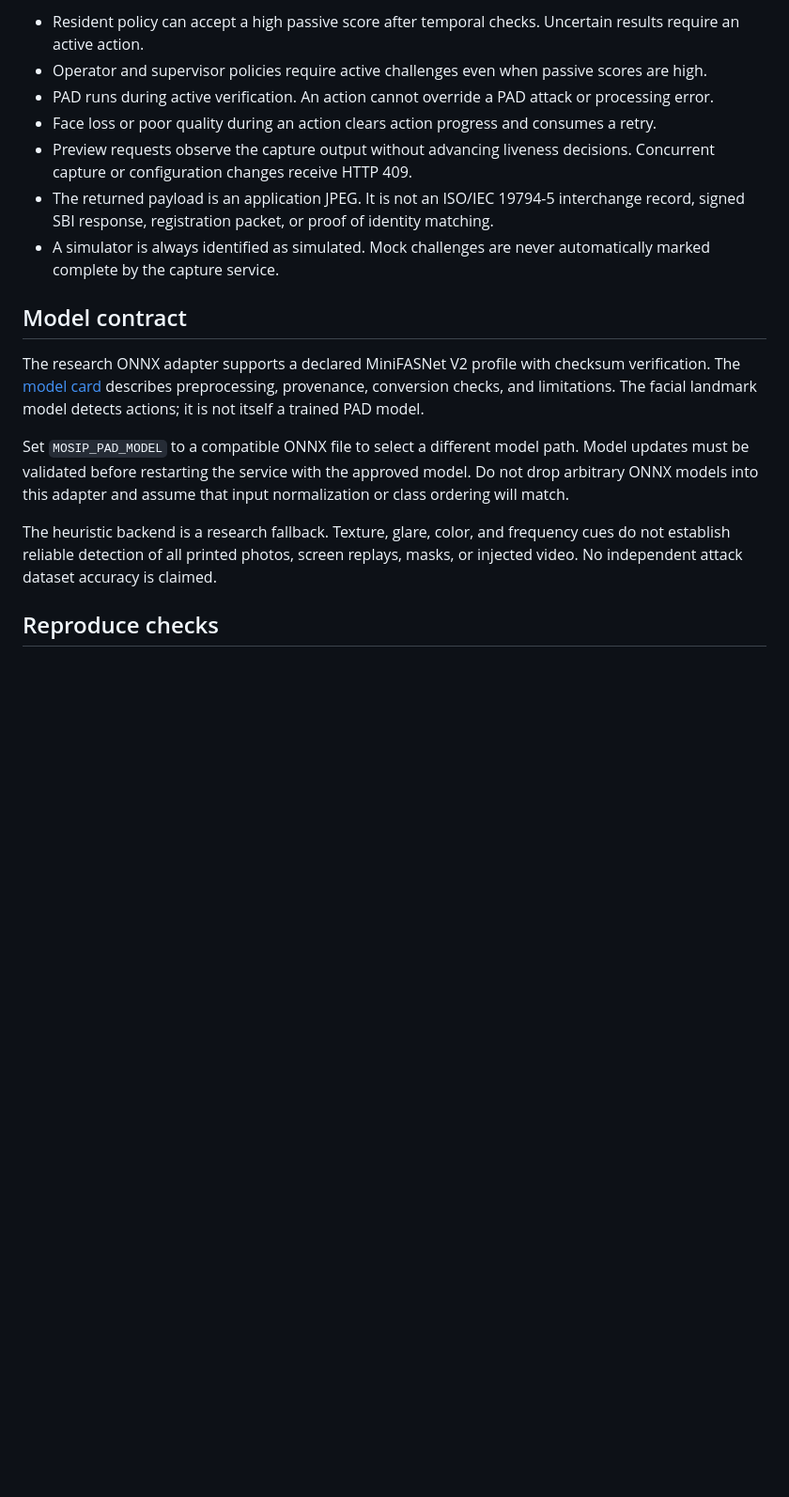
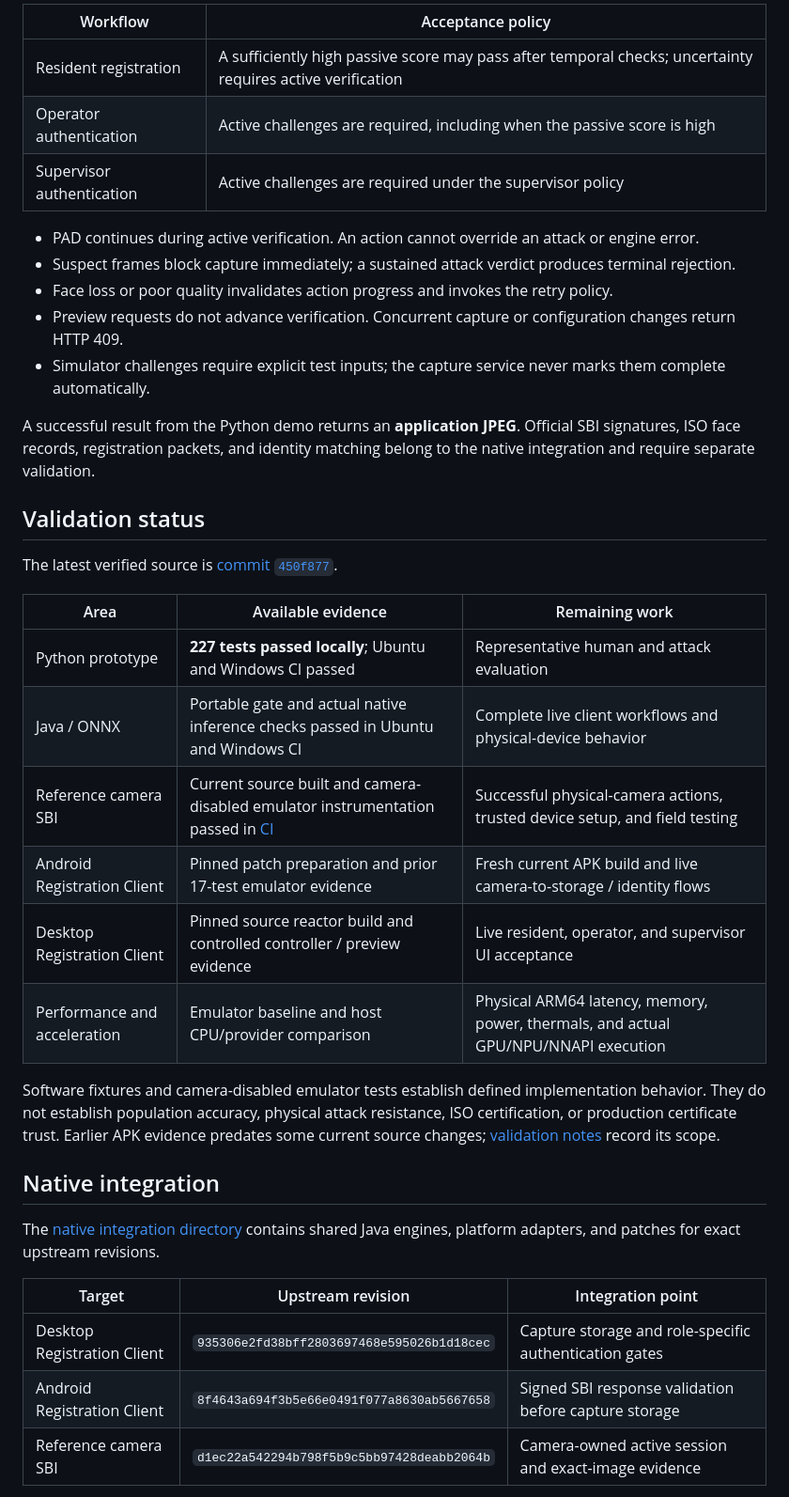
Before and after one commit to car-ui/mosip-face-liveness-pad, a Markdown page: README.md, the part around one of its changes. Shown at 94% size. GitHub-like rendering; blank space fills up the shorter version.

```diff
--- a/README.md
+++ b/README.md
@@ -52,18 +76,40 @@ Run without `--mock` to request a physical webcam. This desktop window is a prot
 
-- Resident policy can accept a high passive score after temporal checks. Uncertain results require an active action.
-- Operator and supervisor policies require active challenges even when passive scores are high.
-- PAD runs during active verification. An action cannot override a PAD attack or processing error.
-- Face loss or poor quality during an action clears action progress and consumes a retry.
-- Preview requests observe the capture output without advancing liveness decisions. Concurrent capture or configuration changes receive HTTP 409.
-- The returned payload is an application JPEG. It is not an ISO/IEC 19794-5 interchange record, signed SBI response, registration packet, or proof of identity matching.
-- A simulator is always identified as simulated. Mock challenges are never automatically marked complete by the capture service.
+| Workflow | Acceptance policy |
+|---|---|
+| Resident registration | A sufficiently high passive score may pass after temporal checks; uncertainty requires active verification |
+| Operator authentication | Active challenges are required, including when the passive score is high |
+| Supervisor authentication | Active challenges are required under the supervisor policy |
 
-## Model contract
+- PAD continues during active verification. An action cannot override an attack or engine error.
+- Suspect frames block capture immediately; a sustained attack verdict produces terminal rejection.
+- Face loss or poor quality invalidates action progress and invokes the retry policy.
+- Preview requests do not advance verification. Concurrent capture or configuration changes return HTTP 409.
+- Simulator challenges require explicit test inputs; the capture service never marks them complete automatically.
 
-The research ONNX adapter supports a declared MiniFASNet V2 profile with checksum verification. The [model card](docs/MODEL_CARD.md) describes preprocessing, provenance, conversion checks, and limitations. The facial landmark model detects actions; it is not itself a trained PAD model.
+A successful result from the Python demo returns an **application JPEG**. Official SBI signatures, ISO face records, registration packets, and identity matching belong to the native integration and require separate validation.
 
-Set `MOSIP_PAD_MODEL` to a compatible ONNX file to select a different model path. Model updates must be validated before restarting the service with the approved model. Do not drop arbitrary ONNX models into this adapter and assume that input normalization or class ordering will match.
+## Validation status
 
-The heuristic backend is a research fallback. Texture, glare, color, and frequency cues do not establish reliable detection of all printed photos, screen replays, masks, or injected video. No independent attack dataset accuracy is claimed.
+The latest verified source is [commit `450f877`](https://github.com/car-ui/mosip-face-liveness-pad/commit/450f877).
 
-## Reproduce checks
+| Area | Available evidence | Remaining work |
+|---|---|---|
+| Python prototype | **227 tests passed locally**; Ubuntu and Windows CI passed | Representative human and attack evaluation |
+| Java / ONNX | Portable gate and actual native inference checks passed in Ubuntu and Windows CI | Complete live client workflows and physical-device behavior |
+| Reference camera SBI | Current source built and camera-disabled emulator instrumentation passed in [CI](https://github.com/car-ui/mosip-face-liveness-pad/actions/runs/40284447283) | Successful physical-camera actions, trusted device setup, and field testing |
+| Android Registration Client | Pinned patch preparation and prior 17-test emulator evidence | Fresh current APK build and live camera-to-storage / identity flows |
+| Desktop Registration Client | Pinned source reactor build and controlled controller / preview evidence | Live resident, operator, and supervisor UI acceptance |
+| Performance and acceleration | Emulator baseline and host CPU/provider comparison | Physical ARM64 latency, memory, power, thermals, and actual GPU/NPU/NNAPI execution |
+
+Software fixtures and camera-disabled emulator tests establish defined implementation behavior. They do not establish population accuracy, physical attack resistance, ISO certification, or production certificate trust. Earlier APK evidence predates some current source changes; [validation notes](docs/VALIDATION.md) record its scope.
+
+## Native integration
+
+The [native integration directory](integrations/native/README.md) contains shared Java engines, platform adapters, and patches for exact upstream revisions.
+
+| Target | Upstream revision | Integration point |
+|---|---|---|
+| Desktop Registration Client | `935306e2fd38bff2803697468e595026b1d18cec` | Capture storage and role-specific authentication gates |
+| Android Registration Client | `8f4643a694f3b5e66e0491f077a8630ab5667658` | Signed SBI response validation before capture storage |
+| Reference camera SBI | `d1ec22a542294b798f5b9c5bb97428deabb2064b` | Camera-owned active session and exact-image evidence |
+
```
Also changed, not shown: other parts of README.md (+117 -62 lines).
